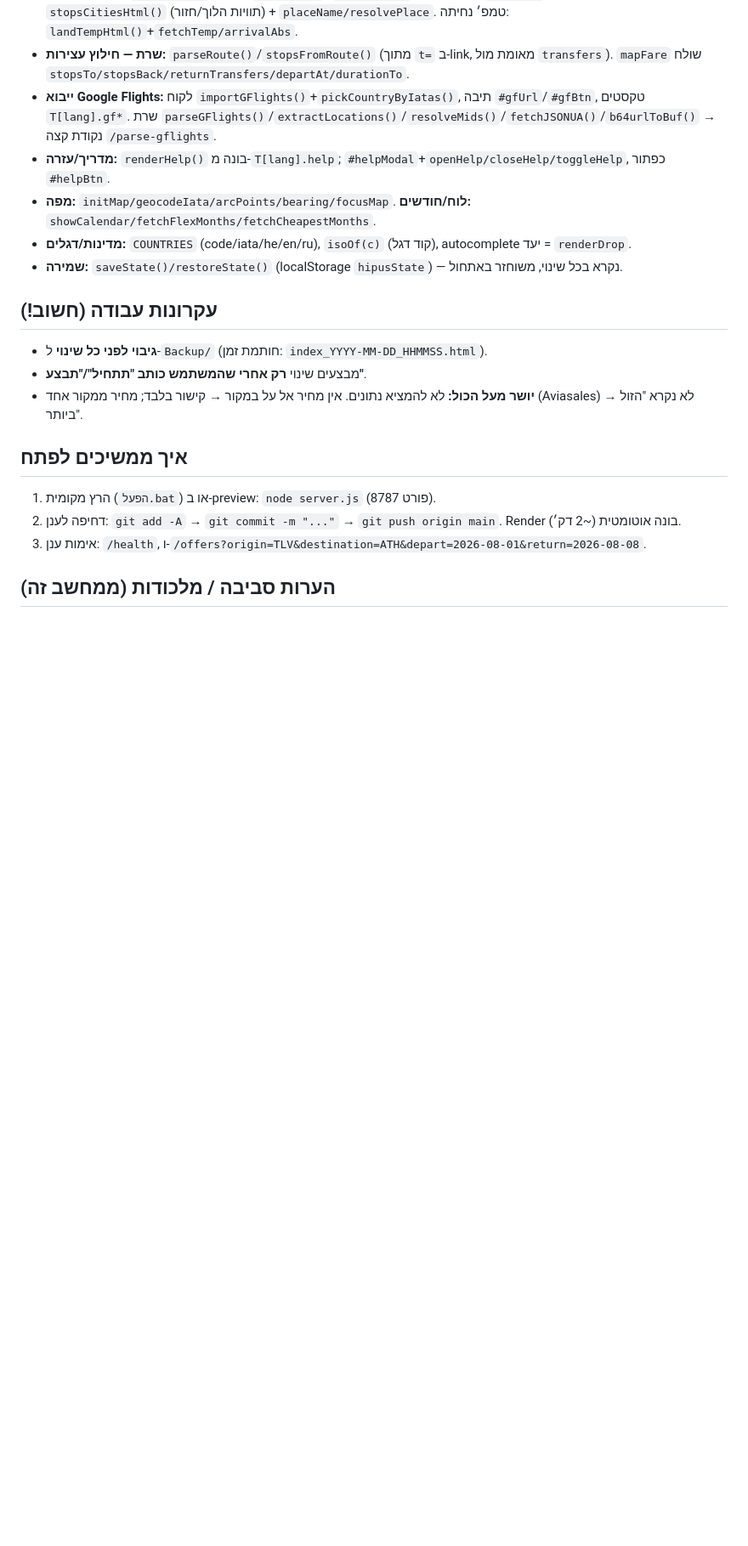
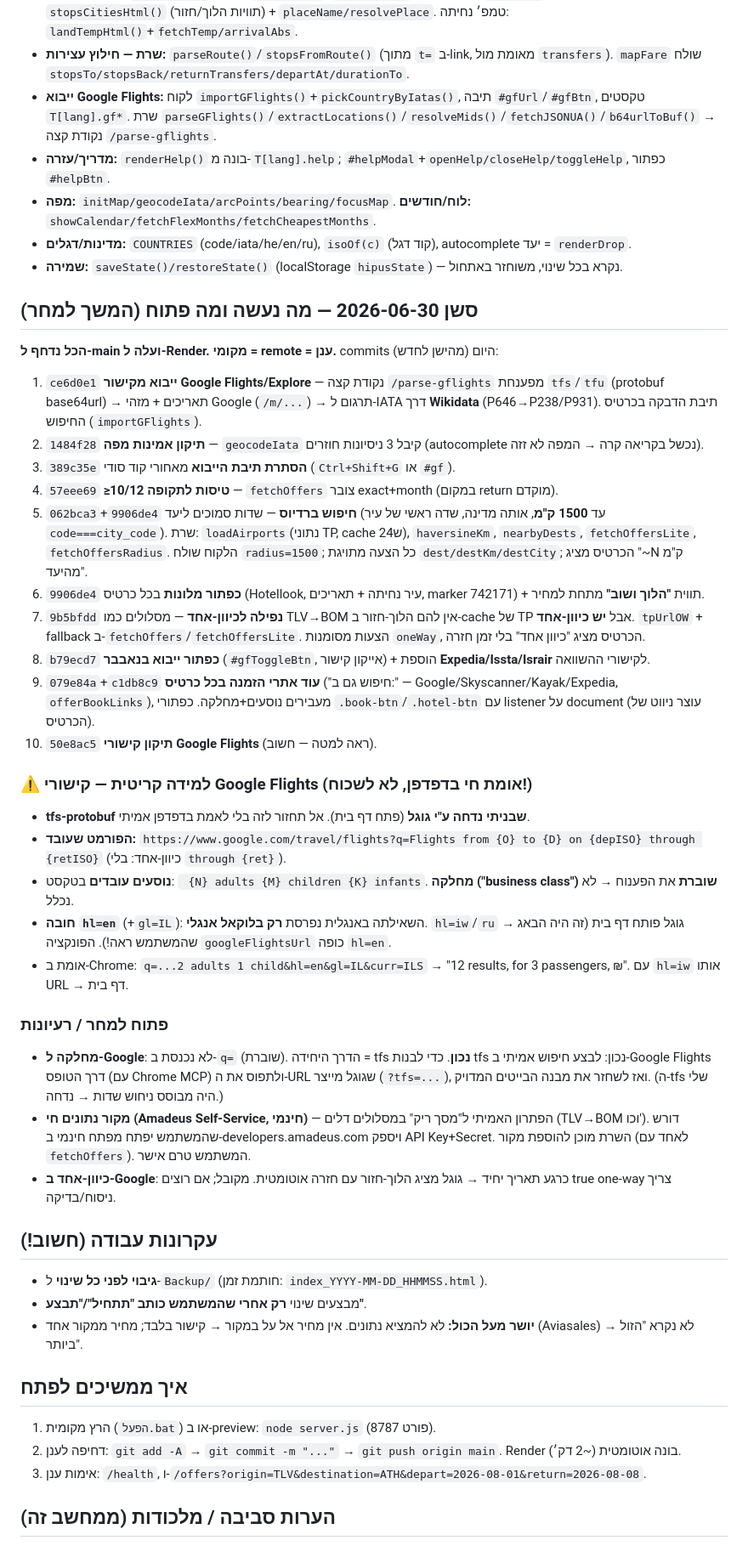
Before and after one commit to igal58/hipus, a Markdown page: _המשך_מכאן.md, the part around one of its changes. Shown at 85% size. Rendered like a GitHub page; blank space fills up the shorter version.

Commit message:
Handoff: document 2026-06-30 session + the Google Flights findings
Co-Authored-By: Claude Opus 4.8 <noreply@anthropic.com>

```diff
--- a/_המשך_מכאן.md
+++ b/_המשך_מכאן.md
@@ -95,6 +95,31 @@
 - **מדינות/דגלים:** `COUNTRIES` (code/iata/he/en/ru), `isoOf(c)` (קוד דגל), autocomplete יעד = `renderDrop`.
 - **שמירה:** `saveState()/restoreState()` (localStorage `hipusState`) — נקרא בכל שינוי, משוחזר באתחול.
 
+## סשן 2026-06-30 — מה נעשה ומה פתוח (המשך למחר)
+**הכל נדחף ל-main ועלה ל-Render. מקומי = remote = ענן.** commits היום (מהישן לחדש):
+1. `ce6d0e1` **ייבוא מקישור Google Flights/Explore** — נקודת קצה `/parse-gflights` מפענחת `tfs`/`tfu` (protobuf base64url) → תאריכים + מזהי Google (`/m/...`) → תרגום ל-IATA דרך **Wikidata** (P646→P238/P931). תיבת הדבקה בכרטיס החיפוש (`importGFlights`).
+2. `1484f28` **תיקון אמינות מפה** — `geocodeIata` קיבל 3 ניסיונות חוזרים (autocomplete נכשל בקריאה קרה → המפה לא זזה).
+3. `389c35e` **הסתרת תיבת הייבוא** מאחורי קוד סודי (`Ctrl+Shift+G` או `#gf`).
+4. `57eee69` **≥10/12 טיסות לתקופה** — `fetchOffers` צובר exact+month (במקום return מוקדם).
+5. `062bca3`+`9906de4` **חיפוש ברדיוס** — שדות סמוכים ליעד (עד **1500 ק"מ**, אותה מדינה, שדה ראשי של עיר `code===city_code`). שרת: `loadAirports`(נתוני TP, cache 24ש), `haversineKm`, `nearbyDests`, `fetchOffersLite`, `fetchOffersRadius`. הלקוח שולח `radius=1500`; כל הצעה מתויגת `dest/destKm/destCity`; הכרטיס מציג "~N ק"מ מהיעד".
+6. `9906de4` **כפתור מלונות** בכל כרטיס (Hotellook, עיר נחיתה + תאריכים, marker 742171) + תווית **"הלוך ושוב"** מתחת למחיר.
+7. `9b5bfdd` **נפילה לכיוון-אחד** — מסלולים כמו TLV→BOM אין להם הלוך-חזור ב-cache של TP אבל **יש כיוון-אחד**. `tpUrlOW` + fallback ב-`fetchOffers`/`fetchOffersLite`. הצעות מסומנות `oneWay`, הכרטיס מציג "כיוון אחד" בלי זמן חזרה.
+8. `b79ecd7` **כפתור ייבוא בנאבבר** (`#gfToggleBtn`, אייקון קישור) + הוספת **Expedia/Issta/Israir** לקישורי ההשוואה.
+9. `079e84a`+`c1db8c9` **עוד אתרי הזמנה בכל כרטיס** ("חיפוש גם ב:" — Google/Skyscanner/Kayak/Expedia, `offerBookLinks`), מעבירים נוסעים+מחלקה. כפתורי `.book-btn`/`.hotel-btn` עם listener על document (עוצר ניווט של הכרטיס).
+10. `50e8ac5` **תיקון קישורי Google Flights** (ראה למטה — חשוב).
+
+### ⚠️ למידה קריטית — קישורי Google Flights (אומת חי בדפדפן, לא לשכוח!)
+- **tfs-protobuf שבניתי נדחה ע"י גוגל** (פתח דף בית). אל תחזור לזה בלי לאמת בדפדפן אמיתי.
+- **הפורמט שעובד:** `https://www.google.com/travel/flights?q=Flights from {O} to {D} on {depISO} through {retISO}` (כיוון-אחד: בלי `through {ret}`).
+- **נוסעים עובדים** בטקסט: ` {N} adults {M} children {K} infants`. **מחלקה ("business class") שוברת** את הפענוח → לא נכלל.
+- **חובה `hl=en`** (+`gl=IL`): השאילתה באנגלית נפרסת **רק בלוקאל אנגלי**. `hl=iw`/`ru` → גוגל פותח דף בית (זה היה הבאג שהמשתמש ראה!). הפונקציה `googleFlightsUrl` כופה `hl=en`.
+- אומת ב-Chrome: `q=...2 adults 1 child&hl=en&gl=IL&curr=ILS` → "12 results, for 3 passengers, ₪". עם `hl=iw` אותו URL → דף בית.
+
+### פתוח למחר / רעיונות
+- **מחלקה ל-Google**: לא נכנסת ב-`q=` (שוברת). הדרך היחידה = tfs **נכון**. כדי לבנות tfs נכון: לבצע חיפוש אמיתי ב-Google Flights דרך הטופס (עם Chrome MCP) ולתפוס את ה-URL שגוגל מייצר (`?tfs=...`), ואז לשחזר את מבנה הבייטים המדויק. (ה-tfs שלי היה מבוסס ניחוש שדות → נדחה.)
+- **מקור נתונים חי (Amadeus Self-Service, חינמי)** — הפתרון האמיתי ל"מסך ריק" במסלולים דלים (TLV→BOM וכו'). דורש שהמשתמש יפתח מפתח חינמי ב-developers.amadeus.com ויספק API Key+Secret. השרת מוכן להוספת מקור (לאחד עם `fetchOffers`). המשתמש טרם אישר.
+- **כיוון-אחד ב-Google**: כרגע תאריך יחיד → גוגל מציג הלוך-חזור עם חזרה אוטומטית. מקובל; אם רוצים true one-way צריך ניסוח/בדיקה.
+
 ## עקרונות עבודה (חשוב!)
 - **גיבוי לפני כל שינוי** ל-`Backup/` (חותמת זמן: `index_YYYY-MM-DD_HHMMSS.html`).
 - מבצעים שינוי **רק אחרי שהמשתמש כותב "תתחיל"/"תבצע"**.
```
Also changed, not shown: other parts of _המשך_מכאן.md (+2 -2 lines).
